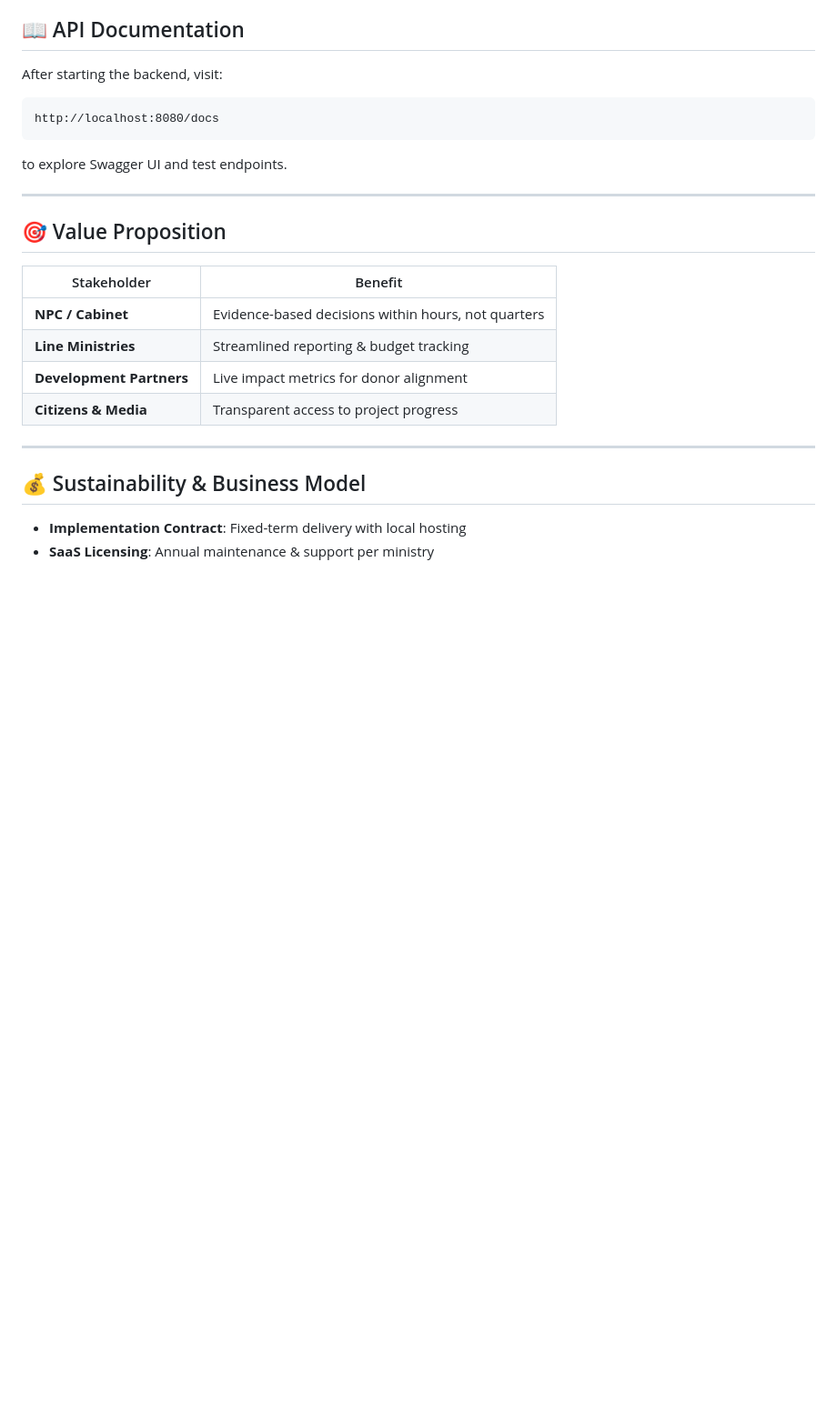
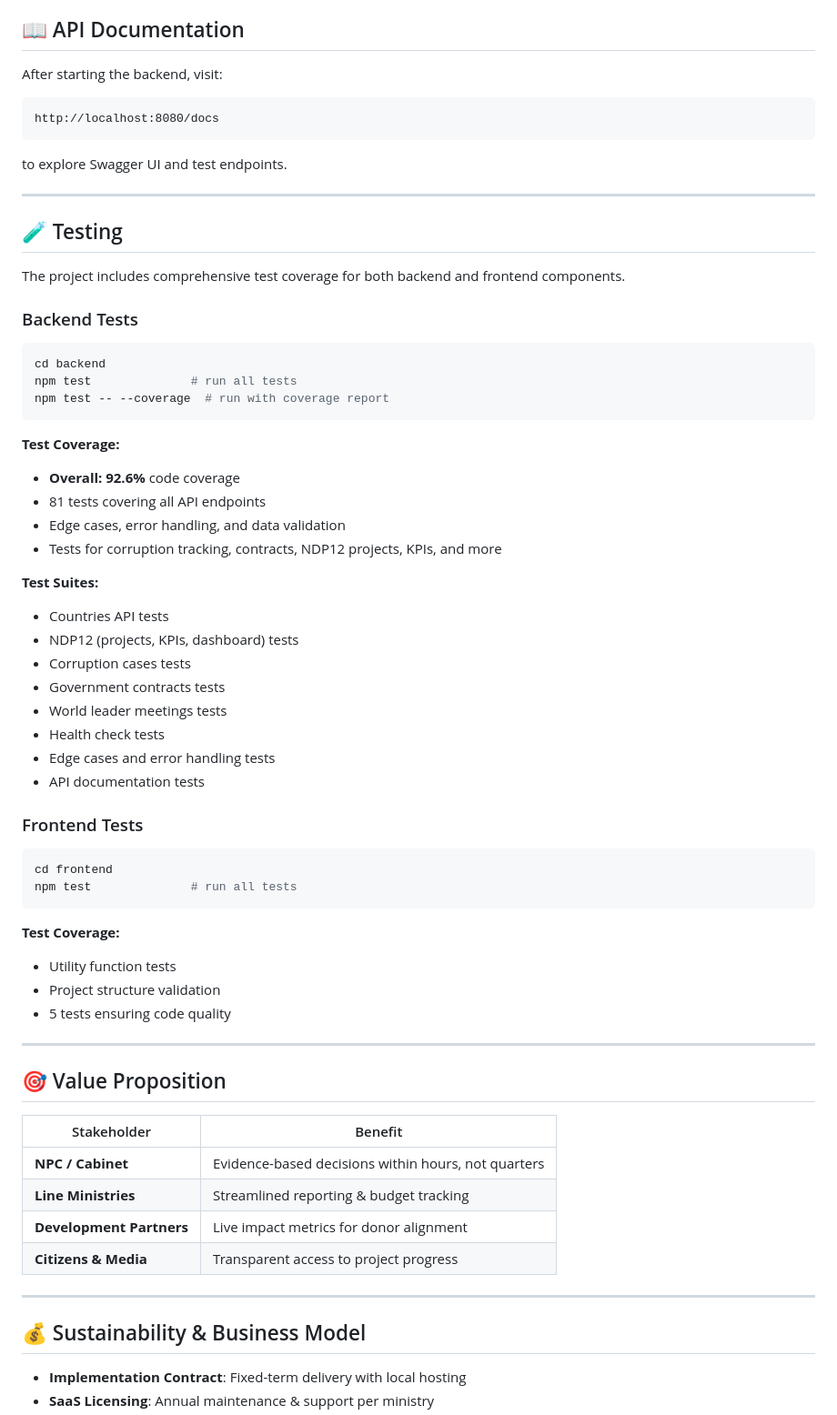
Before and after one commit to Chalebgwa/global-transparency-dashboard, a Markdown page: README.md, the part around the change. Shown at 91% size. GitHub-like rendering; blank space fills up the shorter version.

Commit message:
Update README with comprehensive test coverage information
Co-authored-by: Chalebgwa <15668752+Chalebgwa@users.noreply.github.com>

````diff
--- a/README.md
+++ b/README.md
@@ -141,6 +141,48 @@ to explore Swagger UI and test endpoints.
 
 ---
 
+## 🧪 Testing
+
+The project includes comprehensive test coverage for both backend and frontend components.
+
+### Backend Tests
+
+```bash
+cd backend
+npm test              # run all tests
+npm test -- --coverage  # run with coverage report
+```
+
+**Test Coverage:**
+- **Overall: 92.6%** code coverage
+- 81 tests covering all API endpoints
+- Edge cases, error handling, and data validation
+- Tests for corruption tracking, contracts, NDP12 projects, KPIs, and more
+
+**Test Suites:**
+- Countries API tests
+- NDP12 (projects, KPIs, dashboard) tests
+- Corruption cases tests
+- Government contracts tests
+- World leader meetings tests
+- Health check tests
+- Edge cases and error handling tests
+- API documentation tests
+
+### Frontend Tests
+
+```bash
+cd frontend
+npm test              # run all tests
+```
+
+**Test Coverage:**
+- Utility function tests
+- Project structure validation
+- 5 tests ensuring code quality
+
+---
+
 ## 🎯 Value Proposition
 
 | Stakeholder | Benefit |
````
